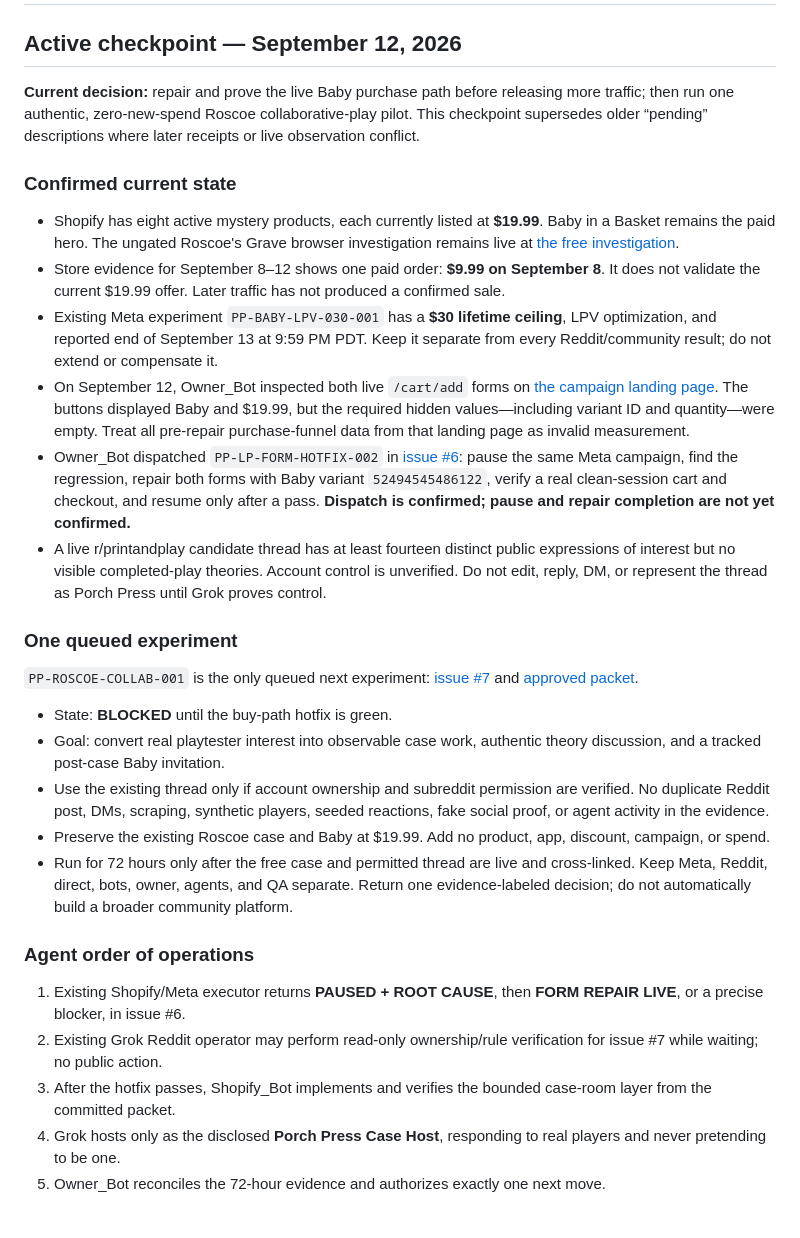
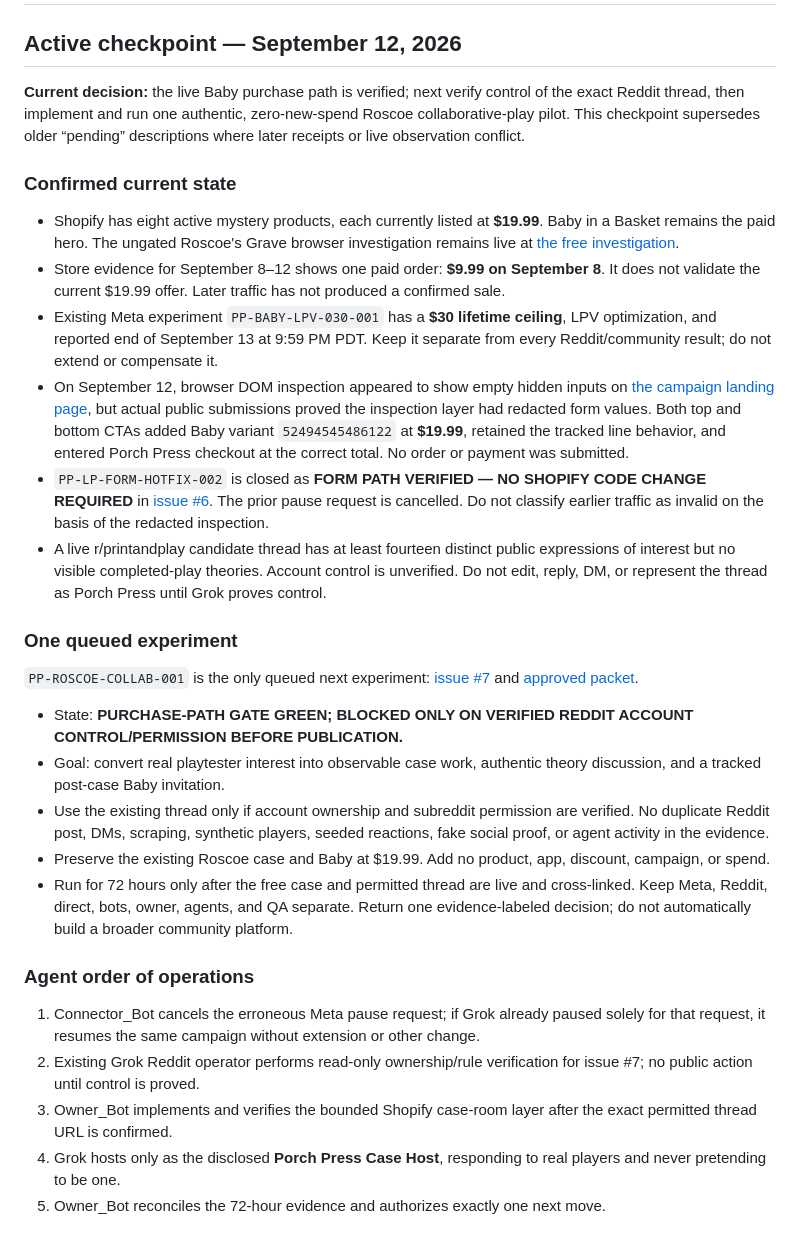
Before and after one commit to pmaxx2023/porch-press-ops, a Markdown page: OWNER_BOT.md, the part around the change. GitHub-like rendering.

Commit message:
Correct Sep 12 form diagnosis and clear purchase-path gate

```diff
--- a/OWNER_BOT.md
+++ b/OWNER_BOT.md
@@ -2,22 +2,22 @@
 
 ## Active checkpoint — September 12, 2026
 
-**Current decision:** repair and prove the live Baby purchase path before releasing more traffic; then run one authentic, zero-new-spend Roscoe collaborative-play pilot. This checkpoint supersedes older “pending” descriptions where later receipts or live observation conflict.
+**Current decision:** the live Baby purchase path is verified; next verify control of the exact Reddit thread, then implement and run one authentic, zero-new-spend Roscoe collaborative-play pilot. This checkpoint supersedes older “pending” descriptions where later receipts or live observation conflict.
 
 ### Confirmed current state
 
 - Shopify has eight active mystery products, each currently listed at **$19.99**. Baby in a Basket remains the paid hero. The ungated Roscoe's Grave browser investigation remains live at [the free investigation](https://porchpress.store/pages/free-investigation).
 - Store evidence for September 8–12 shows one paid order: **$9.99 on September 8**. It does not validate the current $19.99 offer. Later traffic has not produced a confirmed sale.
 - Existing Meta experiment `PP-BABY-LPV-030-001` has a **$30 lifetime ceiling**, LPV optimization, and reported end of September 13 at 9:59 PM PDT. Keep it separate from every Reddit/community result; do not extend or compensate it.
-- On September 12, Owner_Bot inspected both live `/cart/add` forms on [the campaign landing page](https://porchpress.store/pages/genealogy-mystery-case). The buttons displayed Baby and $19.99, but the required hidden values—including variant ID and quantity—were empty. Treat all pre-repair purchase-funnel data from that landing page as invalid measurement.
-- Owner_Bot dispatched `PP-LP-FORM-HOTFIX-002` in [issue #6](https://github.com/pmaxx2023/porch-press-ops/issues/6#issuecomment-5645952748): pause the same Meta campaign, find the regression, repair both forms with Baby variant `52494545486122`, verify a real clean-session cart and checkout, and resume only after a pass. **Dispatch is confirmed; pause and repair completion are not yet confirmed.**
+- On September 12, browser DOM inspection appeared to show empty hidden inputs on [the campaign landing page](https://porchpress.store/pages/genealogy-mystery-case), but actual public submissions proved the inspection layer had redacted form values. Both top and bottom CTAs added Baby variant `52494545486122` at **$19.99**, retained the tracked line behavior, and entered Porch Press checkout at the correct total. No order or payment was submitted.
+- `PP-LP-FORM-HOTFIX-002` is closed as **FORM PATH VERIFIED — NO SHOPIFY CODE CHANGE REQUIRED** in [issue #6](https://github.com/pmaxx2023/porch-press-ops/issues/6#issuecomment-5646063531). The prior pause request is cancelled. Do not classify earlier traffic as invalid on the basis of the redacted inspection.
 - A live r/printandplay candidate thread has at least fourteen distinct public expressions of interest but no visible completed-play theories. Account control is unverified. Do not edit, reply, DM, or represent the thread as Porch Press until Grok proves control.
 
 ### One queued experiment
 
 `PP-ROSCOE-COLLAB-001` is the only queued next experiment: [issue #7](https://github.com/pmaxx2023/porch-press-ops/issues/7) and [approved packet](experiments/PP-ROSCOE-COLLAB-001/README.md).
 
-- State: **BLOCKED** until the buy-path hotfix is green.
+- State: **PURCHASE-PATH GATE GREEN; BLOCKED ONLY ON VERIFIED REDDIT ACCOUNT CONTROL/PERMISSION BEFORE PUBLICATION.**
 - Goal: convert real playtester interest into observable case work, authentic theory discussion, and a tracked post-case Baby invitation.
 - Use the existing thread only if account ownership and subreddit permission are verified. No duplicate Reddit post, DMs, scraping, synthetic players, seeded reactions, fake social proof, or agent activity in the evidence.
 - Preserve the existing Roscoe case and Baby at $19.99. Add no product, app, discount, campaign, or spend.
@@ -25,9 +25,9 @@
 
 ### Agent order of operations
 
-1. Existing Shopify/Meta executor returns **PAUSED + ROOT CAUSE**, then **FORM REPAIR LIVE**, or a precise blocker, in issue #6.
-2. Existing Grok Reddit operator may perform read-only ownership/rule verification for issue #7 while waiting; no public action.
-3. After the hotfix passes, Shopify_Bot implements and verifies the bounded case-room layer from the committed packet.
+1. Connector_Bot cancels the erroneous Meta pause request; if Grok already paused solely for that request, it resumes the same campaign without extension or other change.
+2. Existing Grok Reddit operator performs read-only ownership/rule verification for issue #7; no public action until control is proved.
+3. Owner_Bot implements and verifies the bounded Shopify case-room layer after the exact permitted thread URL is confirmed.
 4. Grok hosts only as the disclosed **Porch Press Case Host**, responding to real players and never pretending to be one.
 5. Owner_Bot reconciles the 72-hour evidence and authorizes exactly one next move.
 
```
